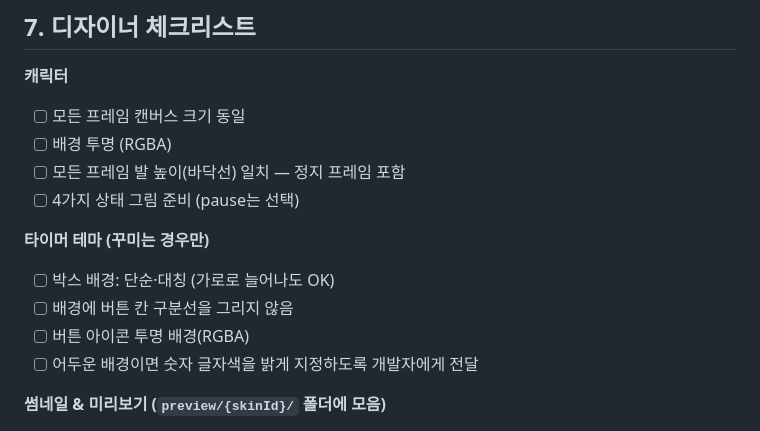
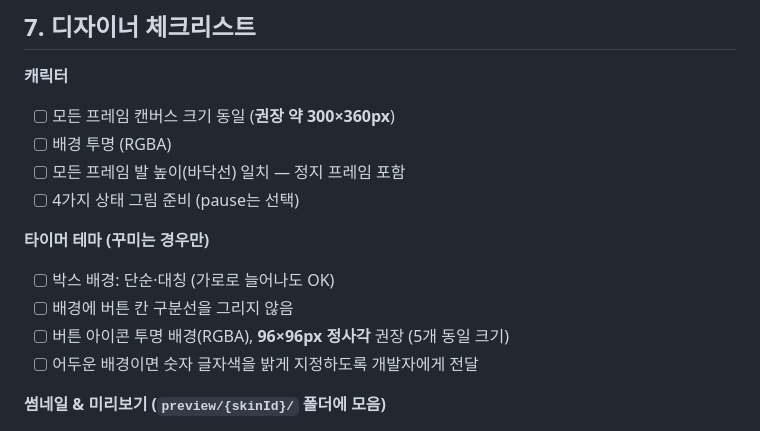
Before and after one commit to shenika27/daintyz_timer_characterList, a Markdown page: README.md, the part around one of its changes. Rendered like a GitHub page.

```diff
--- a/README.md
+++ b/README.md
@@ -221,7 +237,7 @@ preview/{skinId}/prev03.png …   ← 미리보기 추가 (prev01,02,03… 가
 ## 7. 디자이너 체크리스트
 
 **캐릭터**
-- [ ] 모든 프레임 캔버스 크기 동일
+- [ ] 모든 프레임 캔버스 크기 동일 (**권장 약 300×360px**)
 - [ ] 배경 투명 (RGBA)
 - [ ] 모든 프레임 발 높이(바닥선) 일치 — 정지 프레임 포함
 - [ ] 4가지 상태 그림 준비 (pause는 선택)
@@ -229,7 +245,7 @@ preview/{skinId}/prev03.png …   ← 미리보기 추가 (prev01,02,03… 가
 **타이머 테마 (꾸미는 경우만)**
 - [ ] 박스 배경: 단순·대칭 (가로로 늘어나도 OK)
 - [ ] 배경에 버튼 칸 구분선을 그리지 않음
-- [ ] 버튼 아이콘 투명 배경(RGBA)
+- [ ] 버튼 아이콘 투명 배경(RGBA), **96×96px 정사각** 권장 (5개 동일 크기)
 - [ ] 어두운 배경이면 숫자 글자색을 밝게 지정하도록 개발자에게 전달
 
 **썸네일 & 미리보기 (`preview/{skinId}/` 폴더에 모음)**
```
Also changed, not shown: other parts of README.md (+22 -6 lines).
